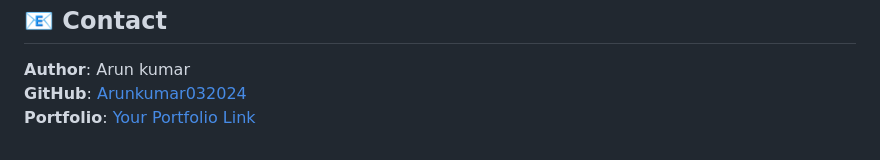
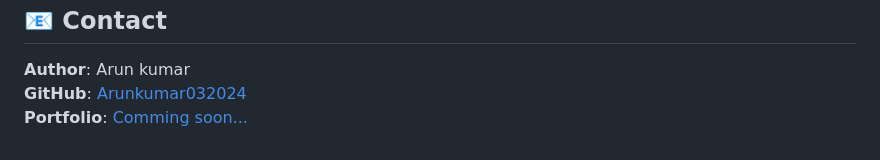
Before and after one commit to Arunkumar032024/marketing-hero-page-section-1, a Markdown page: README.md, the part around the change. GitHub-like rendering.

Commit message:
Update README.md
update reade portfolio link

```diff
--- a/README.md
+++ b/README.md
@@ -99,4 +99,4 @@ If you'd like to improve this project, please follow these steps:
 
 **Author**: Arun kumar  <br>
 **GitHub**: [Arunkumar032024](https://github.com/Arunkumar032024)
-**Portfolio**: [Your Portfolio Link](#)
+**Portfolio**: [Comming soon...](#)
```
